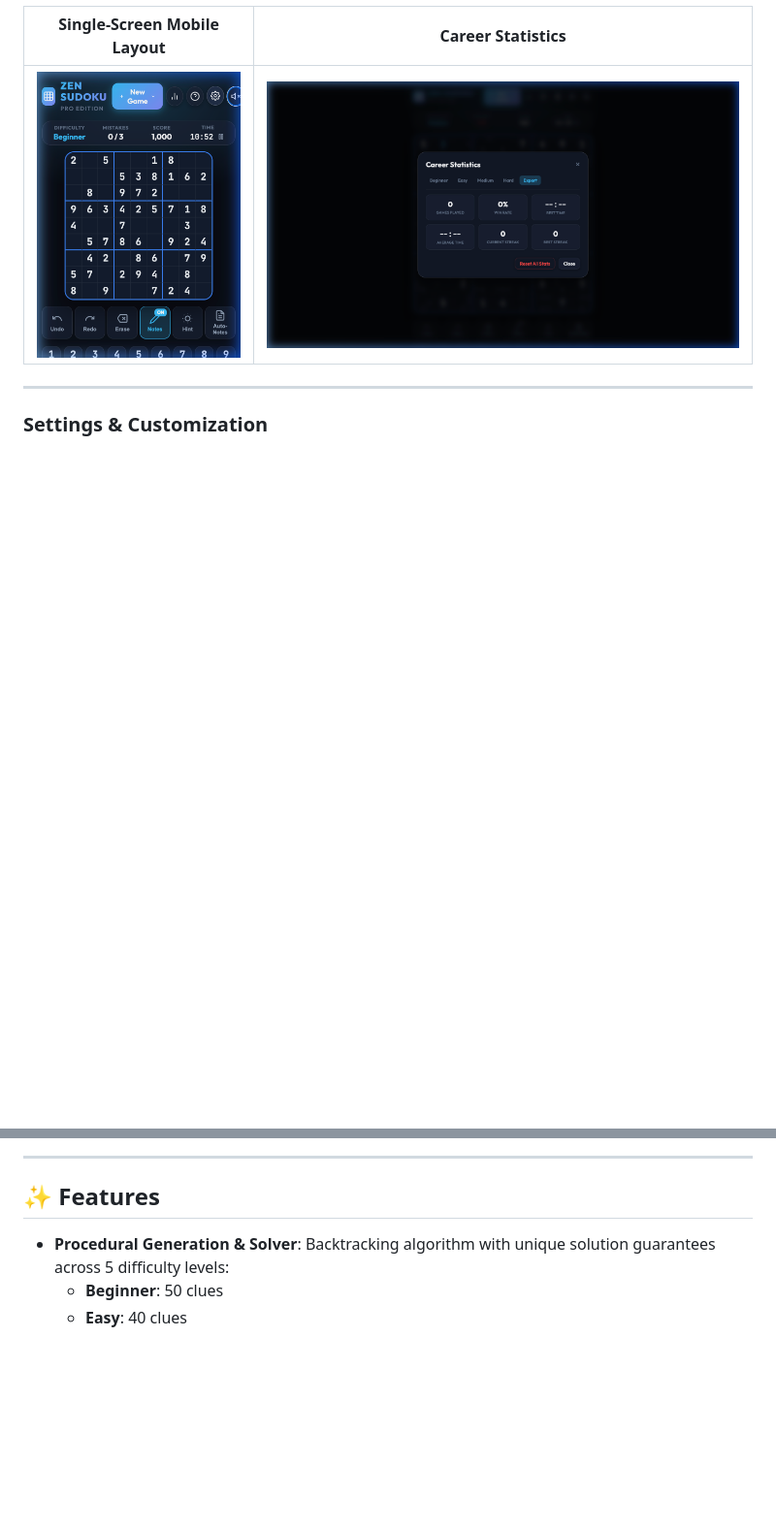
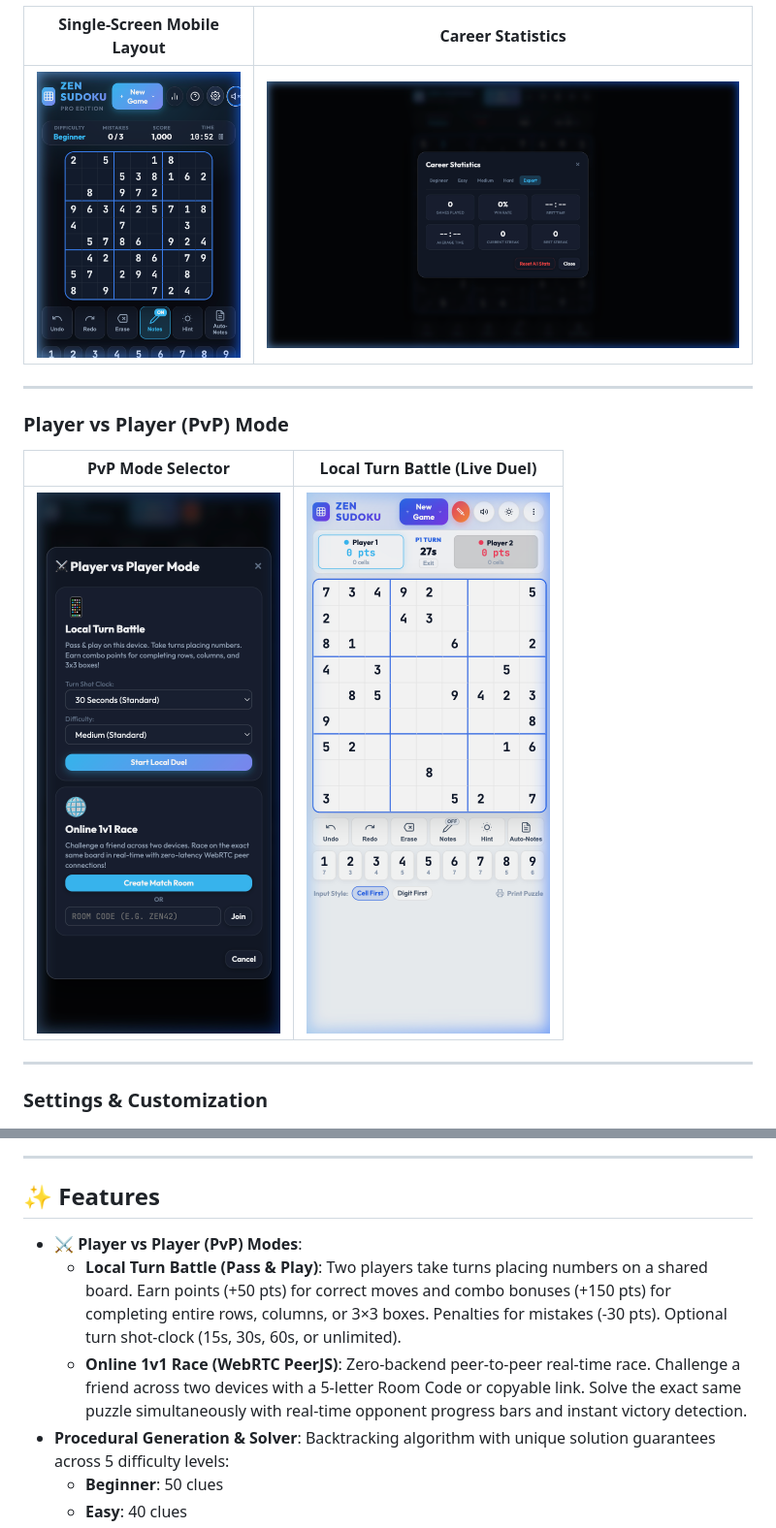
Before and after one commit to TechyShahid/multigame, a Markdown page: README.md, 2 parts joined by grey strips. Shown at 97% size. Rendered like a GitHub page; pictures changed too: screenshots/pvp-local-battle.png (added), screenshots/pvp-mode-selector.png (added); blank space fills up the shorter version.

Commit message:
Add Player vs Player (PvP) mode with Local Turn Battle and Online 1v1 Race

```diff
--- a/README.md
+++ b/README.md
@@ -27,6 +27,13 @@ A modern, responsive, and feature-rich 9x9 Sudoku web application built with pur
 
 ---
 
+### Player vs Player (PvP) Mode
+| PvP Mode Selector | Local Turn Battle (Live Duel) |
+| :---: | :---: |
+| ![PvP Mode Selector](screenshots/pvp-mode-selector.png) | ![Local Turn Battle Duel](screenshots/pvp-local-battle.png) |
+
+---
+
 ### Settings & Customization
 ![Settings Modal](screenshots/settings-modal.png)
 
@@ -34,6 +41,9 @@ A modern, responsive, and feature-rich 9x9 Sudoku web application built with pur
 
 ## ✨ Features
 
+- **⚔️ Player vs Player (PvP) Modes**:
+  - **Local Turn Battle (Pass & Play)**: Two players take turns placing numbers on a shared board. Earn points (+50 pts) for correct moves and combo bonuses (+150 pts) for completing entire rows, columns, or 3×3 boxes. Penalties for mistakes (-30 pts). Optional turn shot-clock (15s, 30s, 60s, or unlimited).
+  - **Online 1v1 Race (WebRTC PeerJS)**: Zero-backend peer-to-peer real-time race. Challenge a friend across two devices with a 5-letter Room Code or copyable link. Solve the exact same puzzle simultaneously with real-time opponent progress bars and instant victory detection.
 - **Procedural Generation & Solver**: Backtracking algorithm with unique solution guarantees across 5 difficulty levels:
   - **Beginner**: 50 clues
   - **Easy**: 40 clues
```
Also changed, not shown: 5 other files.
